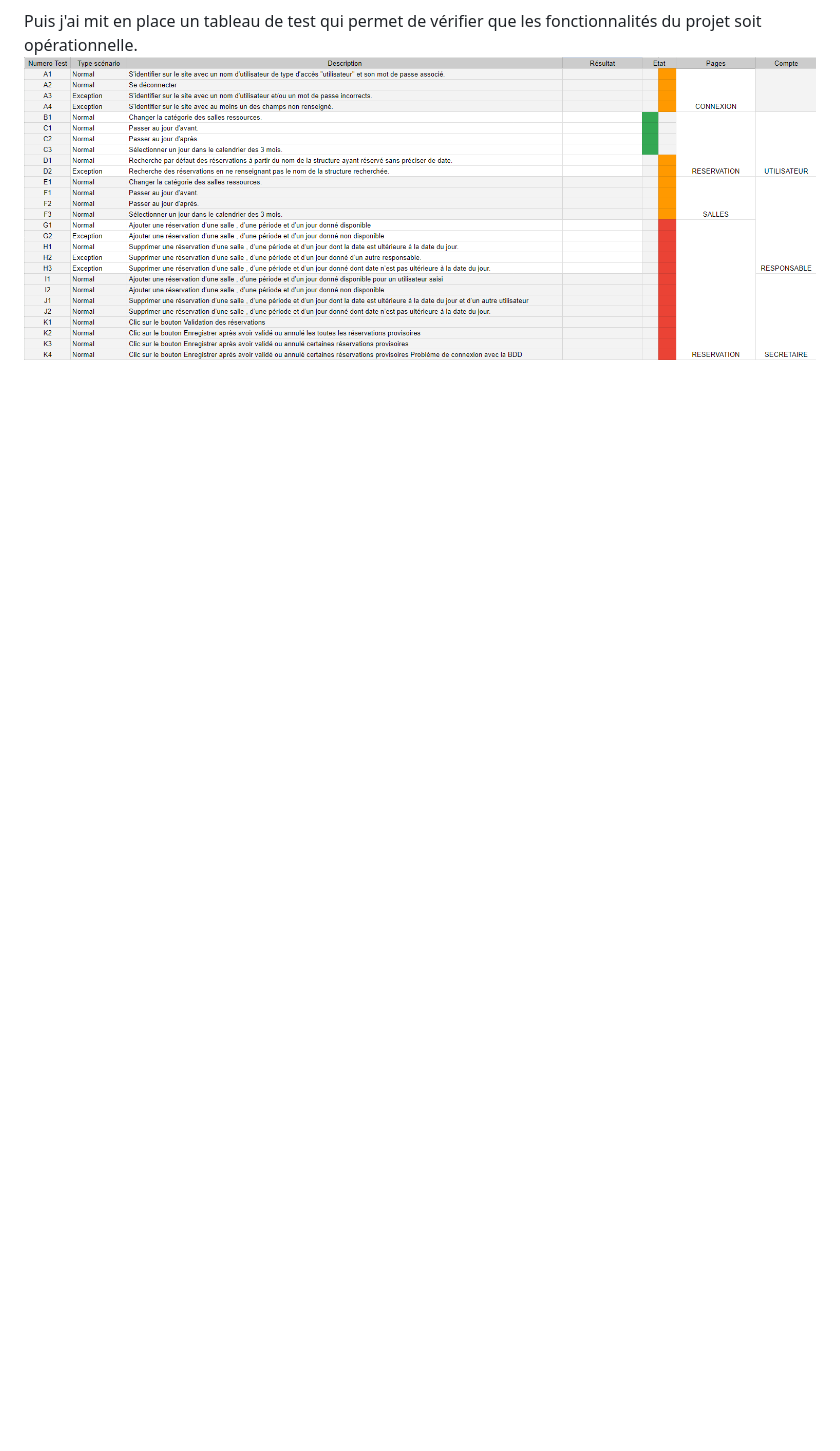
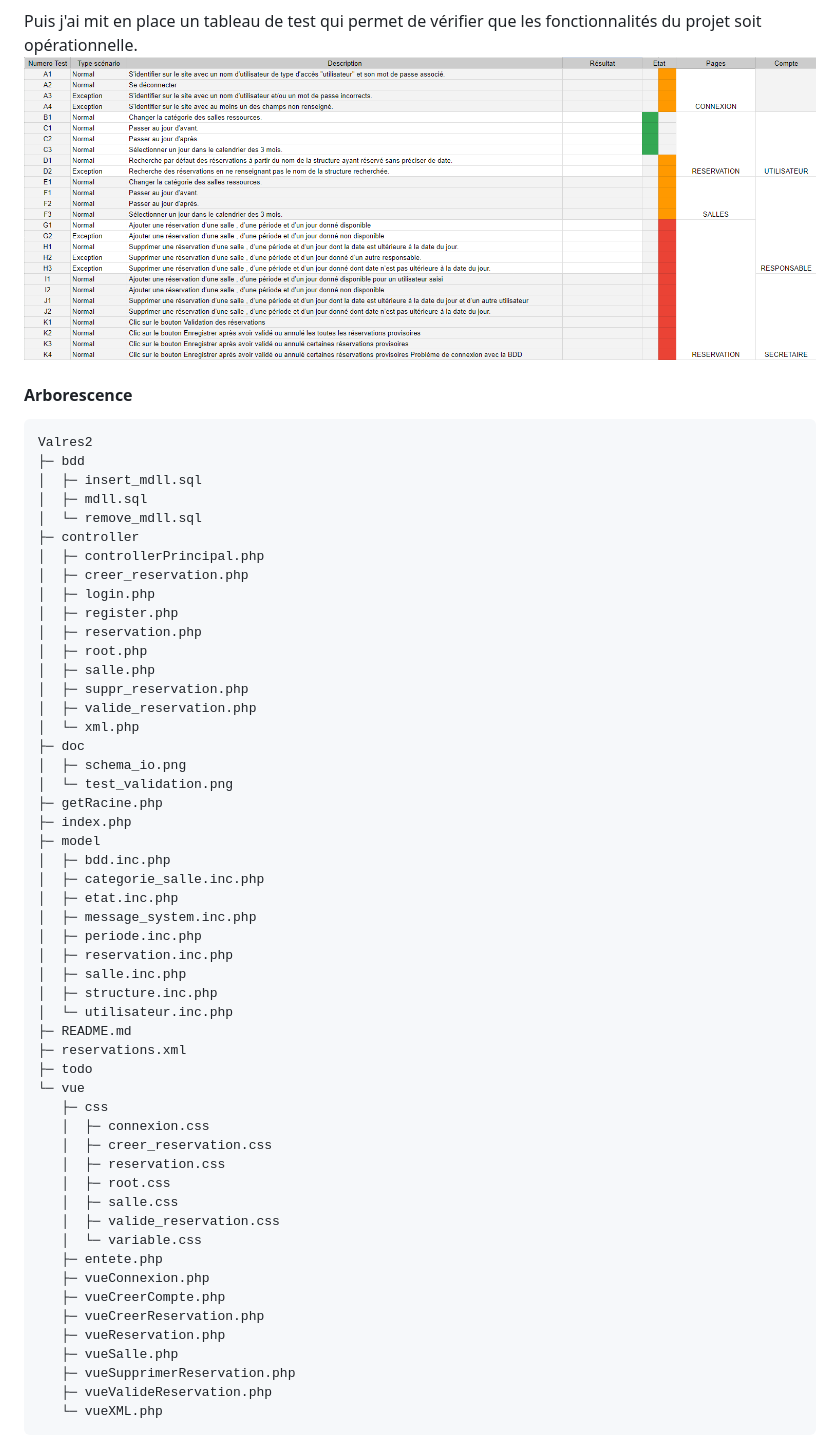
Before and after one commit to medhidev/Valres2, a Markdown page: README.md, the part around the change. GitHub-like rendering; blank space fills up the shorter version.

````diff
--- a/README.md
+++ b/README.md
@@ -59,3 +59,60 @@ Pour réaliser le site web de Valres, j'ai schématisé un plan de liaison de l'
 
 Puis j'ai mit en place un tableau de test qui permet de vérifier que les fonctionnalités du projet soit opérationnelle.
 ![image des test de validation du projet](doc/test_validation.png)
+
+#### Arborescence
+
+```
+Valres2
+├─ bdd
+│  ├─ insert_mdll.sql
+│  ├─ mdll.sql
+│  └─ remove_mdll.sql
+├─ controller
+│  ├─ controllerPrincipal.php
+│  ├─ creer_reservation.php
+│  ├─ login.php
+│  ├─ register.php
+│  ├─ reservation.php
+│  ├─ root.php
+│  ├─ salle.php
+│  ├─ suppr_reservation.php
+│  ├─ valide_reservation.php
+│  └─ xml.php
+├─ doc
+│  ├─ schema_io.png
+│  └─ test_validation.png
+├─ getRacine.php
+├─ index.php
+├─ model
+│  ├─ bdd.inc.php
+│  ├─ categorie_salle.inc.php
+│  ├─ etat.inc.php
+│  ├─ message_system.inc.php
+│  ├─ periode.inc.php
+│  ├─ reservation.inc.php
+│  ├─ salle.inc.php
+│  ├─ structure.inc.php
+│  └─ utilisateur.inc.php
+├─ README.md
+├─ reservations.xml
+├─ todo
+└─ vue
+   ├─ css
+   │  ├─ connexion.css
+   │  ├─ creer_reservation.css
+   │  ├─ reservation.css
+   │  ├─ root.css
+   │  ├─ salle.css
+   │  ├─ valide_reservation.css
+   │  └─ variable.css
+   ├─ entete.php
+   ├─ vueConnexion.php
+   ├─ vueCreerCompte.php
+   ├─ vueCreerReservation.php
+   ├─ vueReservation.php
+   ├─ vueSalle.php
+   ├─ vueSupprimerReservation.php
+   ├─ vueValideReservation.php
+   └─ vueXML.php
+```
````
